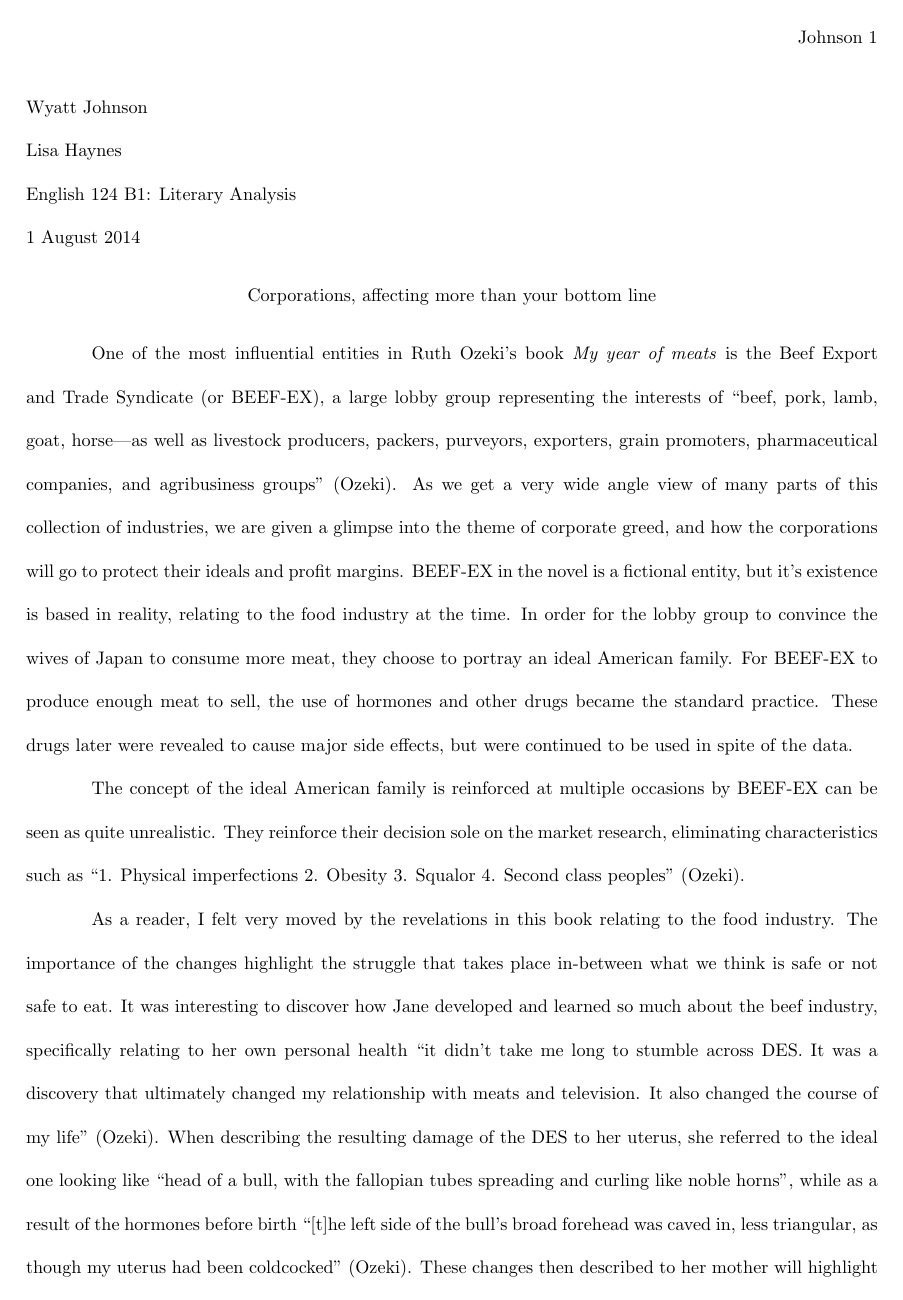
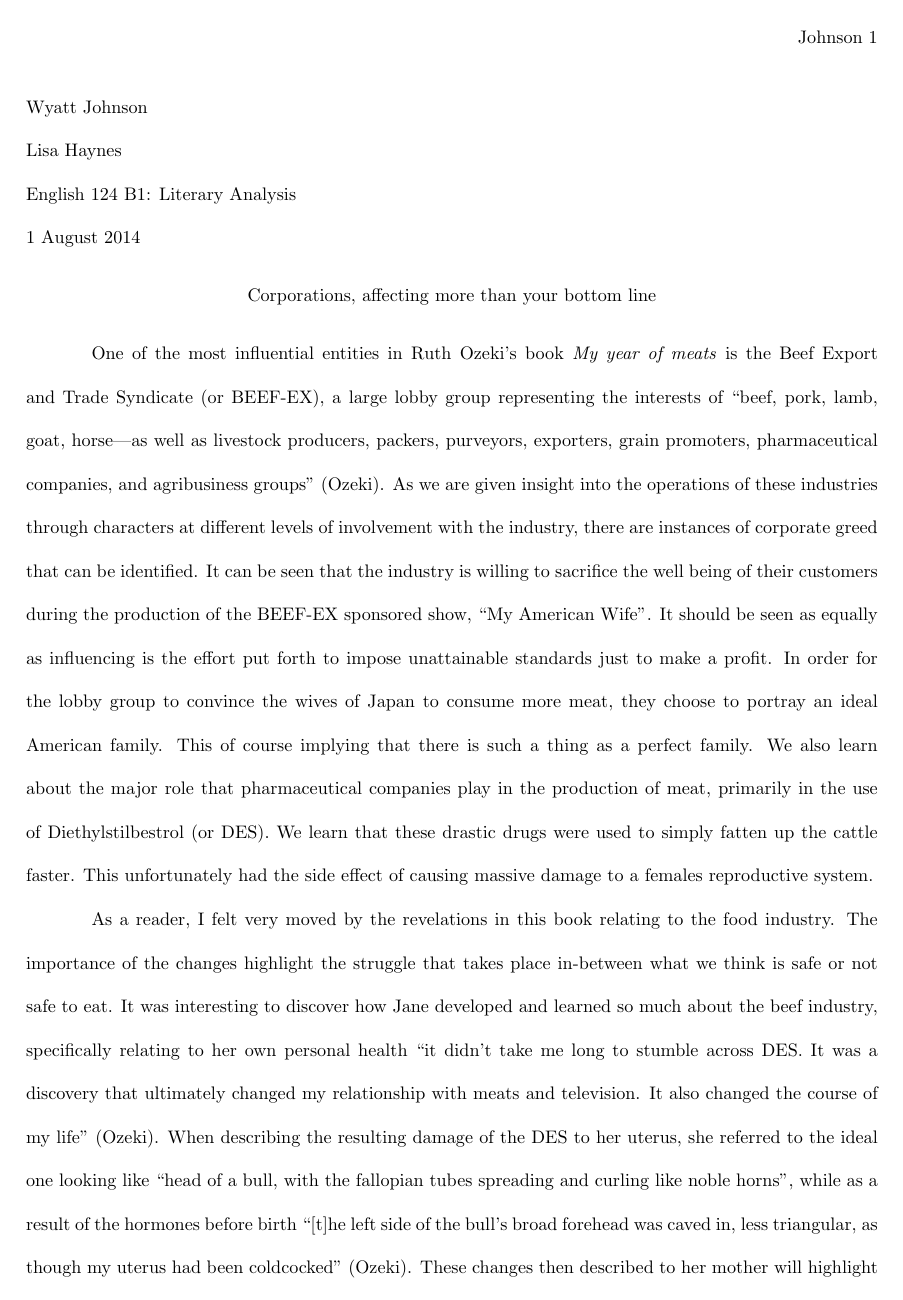
Before and after one commit to wyattjoh/yearofmeats, a LaTeX document (year_of_meat_paper.tex): page 1 of 4. Compiled offline with pdfLaTeX.

Commit message:
Revised first paragraph

```diff
--- a/year_of_meat_paper.tex
+++ b/year_of_meat_paper.tex
@@ -31,46 +31,26 @@ One of the most influential entities in Ruth Ozeki's book
 a large lobby group representing the interests of ``beef, pork, lamb, goat,
 horse—as well as livestock producers, packers, purveyors, exporters, grain
 promoters, pharmaceutical companies, and agribusiness groups''
-\cite{ozeki1998my}. As we get a very wide angle view of many parts of this
-collection of industries, we are given a glimpse into the theme of corporate
-greed, and how the corporations will go to protect their ideals and profit
-margins. BEEF-EX in the novel is a fictional entity, but it's existence is
-based in reality, relating to the food industry at the time. In order for
-the lobby group to convince the wives of Japan to consume more meat, they
-choose to portray an ideal American family. For BEEF-EX to produce enough
-meat to sell, the use of hormones and other drugs became the standard
-practice. These drugs later were revealed to cause major side effects, but
-were continued to be used in spite of the data.
+\cite{ozeki1998my}. As we are given insight into the operations of these
+industries through characters at different levels of involvement with the
+industry, there are instances of corporate greed that can be identified. It
+can be seen that the industry is willing to sacrifice the well being of
+their customers during the production of the BEEF-EX sponsored show, ``My
+American Wife''. It should be seen as equally as influencing is the effort
+put forth to impose unattainable standards just to make a profit. In order
+for the lobby group to convince the wives of Japan to consume more meat,
+they choose to portray an ideal American family. This of course implying
+that there is such a thing as a perfect family. We also learn about the
+major role that pharmaceutical companies play in the production of meat,
+primarily in the use of Diethylstilbestrol (or DES). We learn that these
+drastic drugs were used to simply fatten up the cattle faster. This
+unfortunately had the side effect of causing massive damage to a females
+reproductive system.
 
 % Topics:
-%   1. Ideal American Family
-%   2. DES, and it's affects
+%   1. DES, and it's affects
+%   2. Ideal American Family
 
-The concept of the ideal American family is reinforced at multiple occasions
-by BEEF-EX can be seen as quite unrealistic. They reinforce their decision
-sole on the market research, eliminating characteristics such as ``1.
-Physical imperfections 2. Obesity 3. Squalor 4. Second class peoples''
-\cite{ozeki1998my}.
-
-% 1. Talk about memos
-% 2. Talk about John, issues with families chosen
-
-% 1. What theme will you analyze in the text? ? (You may, and likely will, narrow
-% your focus as you write)
-% 2. Why did you choose this theme: a) why is it important to discuss it, and b)
-% why is it of interest to you, personally? (Did you find something
-% interesting, confusing, pleasurable, problematic, personally resonant etc.?)
-% 4. What literary elements of the texts will you analyze to show how they
-% develop the theme?
-% 5. Evidence you can draw on to support your argument
-
-% DES and their effects
-
-% I felt that this theme of character development as a result of the influence
-% from the beef industry was interesting to me as I feel that the way that the
-% changes occurred in some of the characters did reflect in me as I was
-% reading the book, and I feel that due to this connection, I can better
-% relate.
 As a reader, I felt very moved by the revelations in this book relating to
 the food industry.
 The importance of the changes highlight the struggle that takes
```
Also changed, not shown: year_of_meat_paper.pdf, year_of_meat_paper.tex (36 more changed lines).
